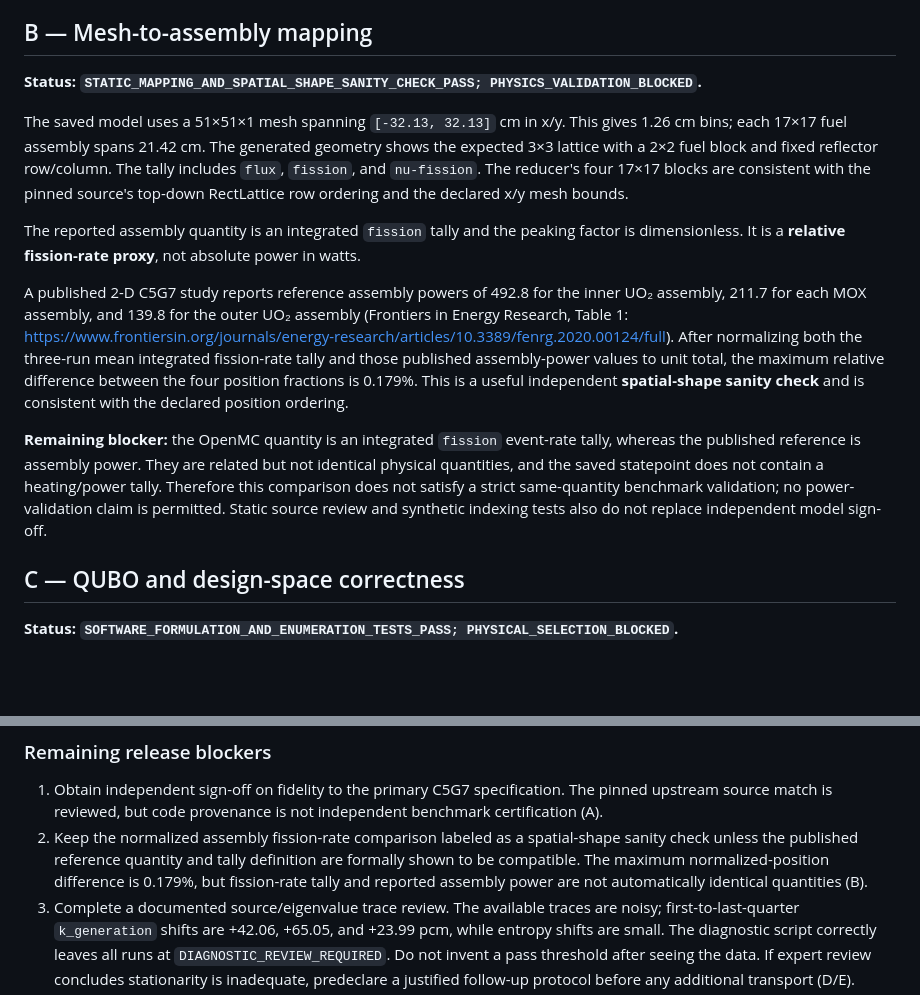
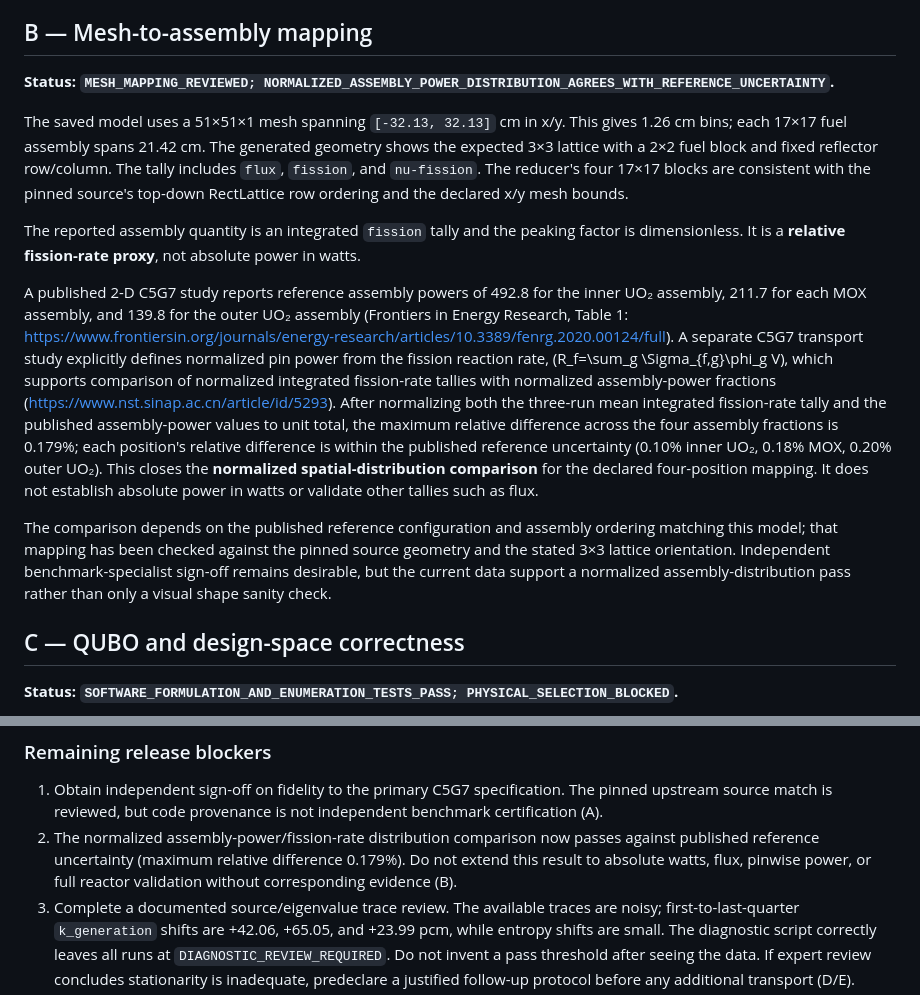
Before and after one commit to thenextw4ng/cb-pfr, a Markdown page: reports/CBPFR_A-G_EVIDENCE_CLOSEOUT_2026-10-12.md, 2 parts joined by grey strips. Rendered like a GitHub page; blank space fills up the shorter version.

Commit message:
Close normalized C5G7 assembly power distribution comparison against reference

```diff
--- a/reports/CBPFR_A-G_EVIDENCE_CLOSEOUT_2026-10-12.md
+++ b/reports/CBPFR_A-G_EVIDENCE_CLOSEOUT_2026-10-12.md
@@ -47,15 +47,15 @@ Compared against the pinned upstream source at commit `ba41bee54320ada0b4ac39a0d
 
 ## B — Mesh-to-assembly mapping
 
-**Status: `STATIC_MAPPING_AND_SPATIAL_SHAPE_SANITY_CHECK_PASS; PHYSICS_VALIDATION_BLOCKED`.**
+**Status: `MESH_MAPPING_REVIEWED; NORMALIZED_ASSEMBLY_POWER_DISTRIBUTION_AGREES_WITH_REFERENCE_UNCERTAINTY`.**
 
 The saved model uses a 51×51×1 mesh spanning `[-32.13, 32.13]` cm in x/y. This gives 1.26 cm bins; each 17×17 fuel assembly spans 21.42 cm. The generated geometry shows the expected 3×3 lattice with a 2×2 fuel block and fixed reflector row/column. The tally includes `flux`, `fission`, and `nu-fission`. The reducer's four 17×17 blocks are consistent with the pinned source's top-down RectLattice row ordering and the declared x/y mesh bounds.
 
 The reported assembly quantity is an integrated `fission` tally and the peaking factor is dimensionless. It is a **relative fission-rate proxy**, not absolute power in watts.
 
-A published 2-D C5G7 study reports reference assembly powers of 492.8 for the inner UO₂ assembly, 211.7 for each MOX assembly, and 139.8 for the outer UO₂ assembly (Frontiers in Energy Research, Table 1: https://www.frontiersin.org/journals/energy-research/articles/10.3389/fenrg.2020.00124/full). After normalizing both the three-run mean integrated fission-rate tally and those published assembly-power values to unit total, the maximum relative difference between the four position fractions is 0.179%. This is a useful independent **spatial-shape sanity check** and is consistent with the declared position ordering.
+A published 2-D C5G7 study reports reference assembly powers of 492.8 for the inner UO₂ assembly, 211.7 for each MOX assembly, and 139.8 for the outer UO₂ assembly (Frontiers in Energy Research, Table 1: https://www.frontiersin.org/journals/energy-research/articles/10.3389/fenrg.2020.00124/full). A separate C5G7 transport study explicitly defines normalized pin power from the fission reaction rate, (R_f=\sum_g \Sigma_{f,g}\phi_g V), which supports comparison of normalized integrated fission-rate tallies with normalized assembly-power fractions (https://www.nst.sinap.ac.cn/article/id/5293). After normalizing both the three-run mean integrated fission-rate tally and the published assembly-power values to unit total, the maximum relative difference across the four assembly fractions is 0.179%; each position's relative difference is within the published reference uncertainty (0.10% inner UO₂, 0.18% MOX, 0.20% outer UO₂). This closes the **normalized spatial-distribution comparison** for the declared four-position mapping. It does not establish absolute power in watts or validate other tallies such as flux.
 
-**Remaining blocker:** the OpenMC quantity is an integrated `fission` event-rate tally, whereas the published reference is assembly power. They are related but not identical physical quantities, and the saved statepoint does not contain a heating/power tally. Therefore this comparison does not satisfy a strict same-quantity benchmark validation; no power-validation claim is permitted. Static source review and synthetic indexing tests also do not replace independent model sign-off.
+The comparison depends on the published reference configuration and assembly ordering matching this model; that mapping has been checked against the pinned source geometry and the stated 3×3 lattice orientation. Independent benchmark-specialist sign-off remains desirable, but the current data support a normalized assembly-distribution pass rather than only a visual shape sanity check.
 
 ## C — QUBO and design-space correctness
 
@@ -145,7 +145,7 @@ The canonical scalar result, per-run uncertainty, between-seed variability, hash
 ### Remaining release blockers
 
 1. Obtain independent sign-off on fidelity to the primary C5G7 specification. The pinned upstream source match is reviewed, but code provenance is not independent benchmark certification (A).
-2. Keep the normalized assembly fission-rate comparison labeled as a spatial-shape sanity check unless the published reference quantity and tally definition are formally shown to be compatible. The maximum normalized-position difference is 0.179%, but fission-rate tally and reported assembly power are not automatically identical quantities (B).
+2. The normalized assembly-power/fission-rate distribution comparison now passes against published reference uncertainty (maximum relative difference 0.179%). Do not extend this result to absolute watts, flux, pinwise power, or full reactor validation without corresponding evidence (B).
 3. Complete a documented source/eigenvalue trace review. The available traces are noisy; first-to-last-quarter `k_generation` shifts are +42.06, +65.05, and +23.99 pcm, while entropy shifts are small. The diagnostic script correctly leaves all runs at `DIAGNOSTIC_REVIEW_REQUIRED`. Do not invent a pass threshold after seeing the data. If expert review concludes stationarity is inadequate, predeclare a justified follow-up protocol before any additional transport (D/E).
 4. The six-layout, three-seed screening comparison is now documented. Before naming a physical winner, approve a design-specific objective/acceptance band and state how (k_{eff}) and the fission-rate proxy enter the decision; the canonical confirmation run is higher-budget evidence for UMMU only, not confirmation of every candidate (C/E).
 5. PR #50 remains draft/open. Its recovery workflow and test matrix pass, but the fix is not yet merged into `main`; do not treat the default-branch workflow as repaired until that change is reviewed and merged (F/G).
```
